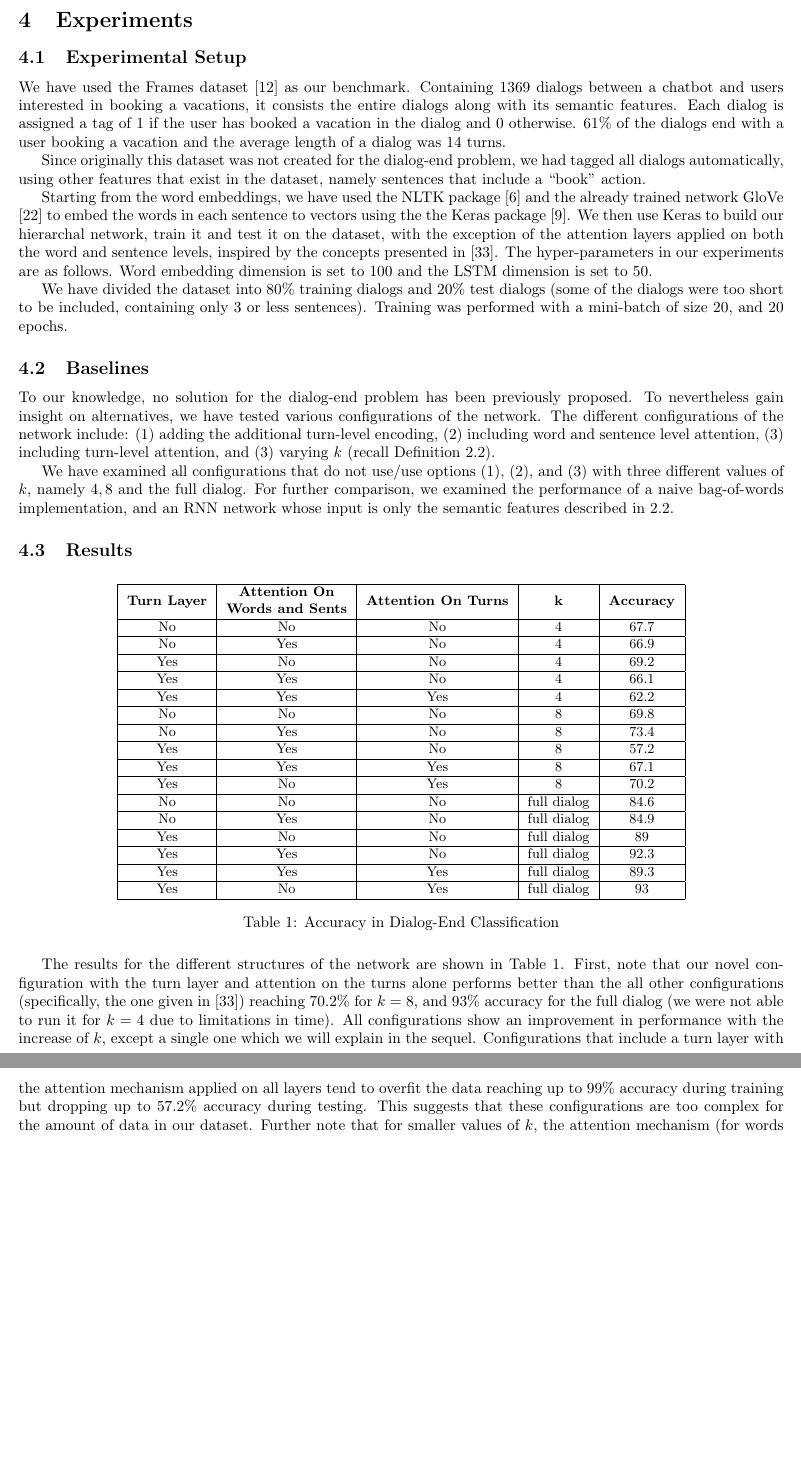
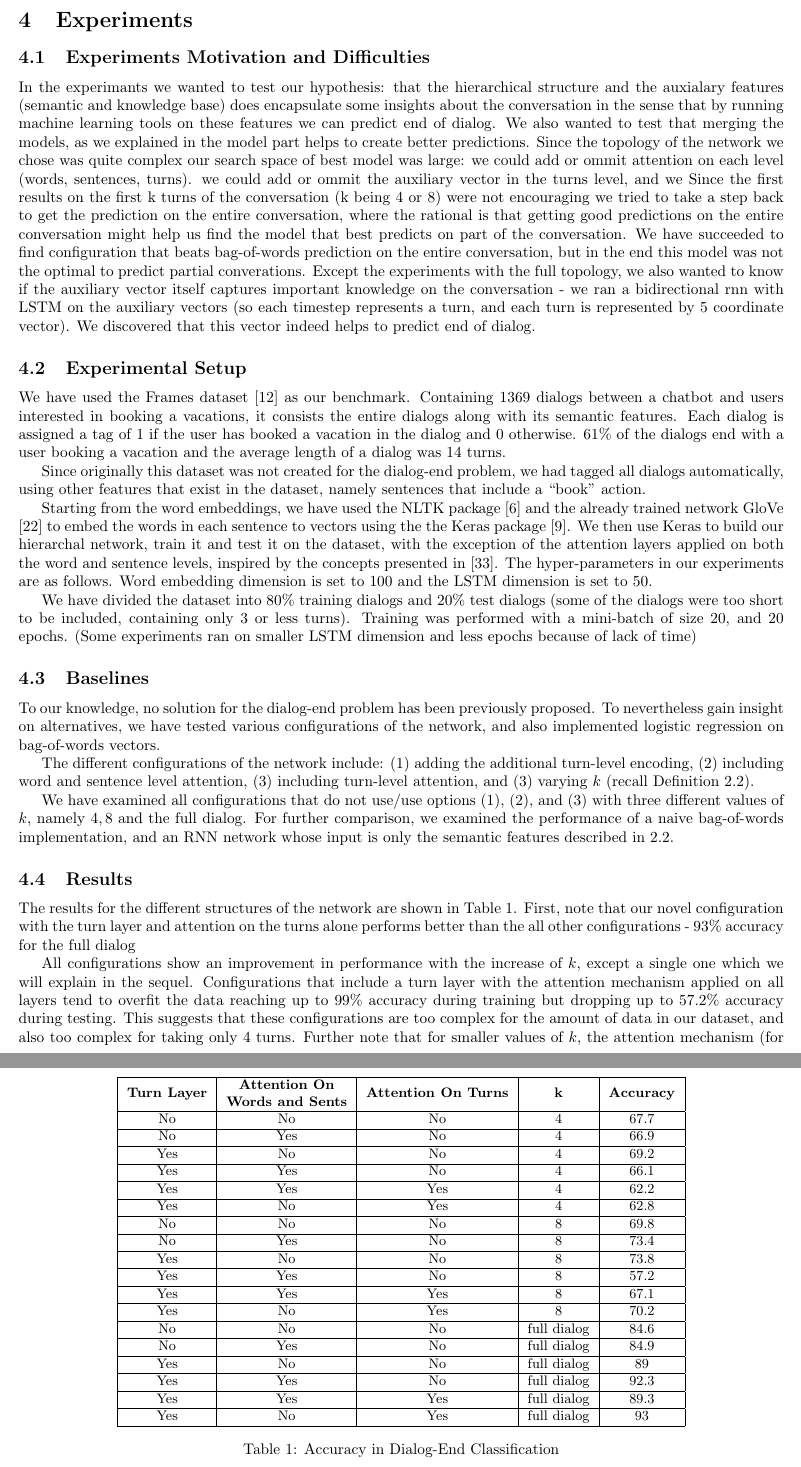
Before and after one commit to efratoio/NLPProj, a LaTeX thesis (documentation/main.tex, which reads documentation/experiments.tex): two parts of pages 5 and 6 of 8, joined at a grey line, cut so that both start at the same text, the shorter picture padded with empty space. Compiled offline with pdfLaTeX.

Commit message:
added experiments

```diff
--- a/documentation/experiments.tex
+++ b/documentation/experiments.tex
@@ -1,5 +1,25 @@
 %!TEX root = main.tex
 \section{Experiments}\label{sec:exp}
+\subsection{Experiments Motivation and Difficulties}
+In the experimants we wanted to test our hypothesis: that the hierarchical
+structure and the auxialary features (semantic and knowledge base) does
+encapsulate some insights about the conversation in the sense that by running
+machine learning tools on these features we can predict end of dialog.
+We also wanted to test that merging the models, as we explained in the model part
+helps to create better predictions.
+Since the topology of the network we chose was quite complex our search space of best model
+was large: we could add or ommit attention on each level (words, sentences, turns).
+we could add or ommit the auxiliary vector in the turns level, and we
+Since the first results on the first k turns of the conversation (k being 4 or 8)
+were not encouraging we tried to take a step back to get the prediction on the entire conversation,
+where the rational is that getting good predictions on the entire conversation might help
+us find the model that best predicts on part of the conversation.
+We have succeeded to find configuration that beats bag-of-words prediction on the entire conversation,
+but in the end this model was not the optimal to predict partial converations.
+Except the experiments with the full topology, we also wanted to know if the auxiliary vector itself
+captures important knowledge on the conversation - we ran a bidirectional rnn with LSTM on the auxiliary
+vectors (so each timestep represents a turn, and each turn is represented by 5 coordinate vector).
+We discovered that this vector indeed helps to predict end of dialog.
 
 \subsection{Experimental Setup}
 We have used the Frames dataset \cite{frames} as
@@ -25,16 +45,18 @@ Word embedding dimension is set to 100 and the
 LSTM dimension is set to 50.
 
 We have divided the dataset into 80\% training dialogs and 20\% test dialogs
-(some of the dialogs were too short to be included, containing only 3 or less sentences).
+(some of the dialogs were too short to be included, containing only 3 or less turns).
 Training was performed with a mini-batch of size 20,
-and 20 epochs.
+and 20 epochs. (Some experiments ran on smaller LSTM dimension and less epochs because of
+lack of time)
 % Our network used SGD with a momentum of 0.9 \amir{verify} to train.
 
 \subsection{Baselines}% and Results
 To our knowledge, no solution for the
 dialog-end problem has been previously proposed. To nevertheless
 gain insight on alternatives, we have tested various configurations
-of the network.
+of the network, and also implemented logistic regression on bag-of-words vectors.
+
 The different configurations of the network include:
 (1) adding the additional turn-level encoding,
 (2) including word and sentence level attention,
@@ -100,10 +124,11 @@ implementation, and an RNN network whose input is only the semantic features des
         \hline Yes & No & No & 4 & 69.2 \\
         \hline Yes & Yes & No & 4 & 66.1 \\
         \hline Yes & Yes & Yes & 4 & 62.2 \\
+        \hline Yes & No & Yes & 4 & 62.8 \\
         % \hline Yes & No & Yes & 4 & TBD \\
         \hline No & No & No & 8 & 69.8 \\
         \hline No & Yes & No & 8 & 73.4 \\
-        % \hline Yes & No & No & 8 & TBD \\
+        \hline Yes & No & No & 8 & 73.8 \\
         \hline Yes & Yes & No & 8 & 57.2 \\
         \hline Yes & Yes & Yes & 8 & 67.1 \\
         \hline Yes & No & Yes & 8 & 70.2 \\
@@ -143,15 +168,15 @@ implementation, and an RNN network whose input is only the semantic features des
 
 The results for the different structures of the network are shown in Table \ref{tbl:resComps}.
 First, note that our novel configuration with the turn layer and attention on the turns alone
-performs better than the all other configurations (specifically, the one given in \cite{attention})
-reaching 70.2\% for $k=8$, and 93\% accuracy for the full dialog
-(we were not able to run it for $k=4$ due to limitations in time).
+performs better than the all other configurations - 93\% accuracy for the full dialog
+
 All configurations show an improvement in performance with the increase of $k$,
 except a single one which we will explain in the sequel.
 Configurations that include a turn layer with the attention mechanism applied on all layers
 tend to overfit the data reaching up to 99\% accuracy during training but
 dropping up to 57.2\% accuracy during testing.
-This suggests that these configurations are too complex for the amount of data in our dataset.
+This suggests that these configurations are too complex for the amount of data in our dataset,
+and also too complex for taking only 4 turns.
 Further note that for smaller values of $k$, the attention mechanism
 (for words and sentences, turns, and both) damages performance due to overfitting.
 However, for the full dialog, there is an improvement of up to 4\%.
```
Also changed, not shown: documentation/exp/exp.png (added), documentation/experiments.tex (6 more changed lines).
